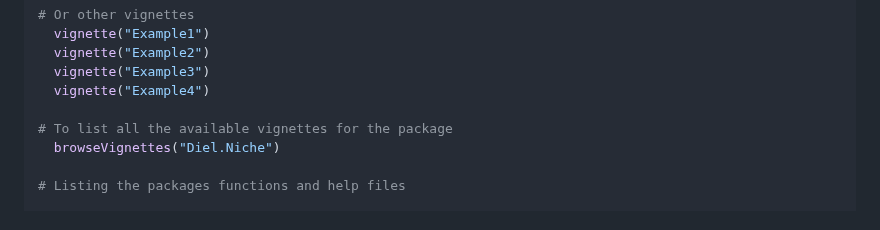
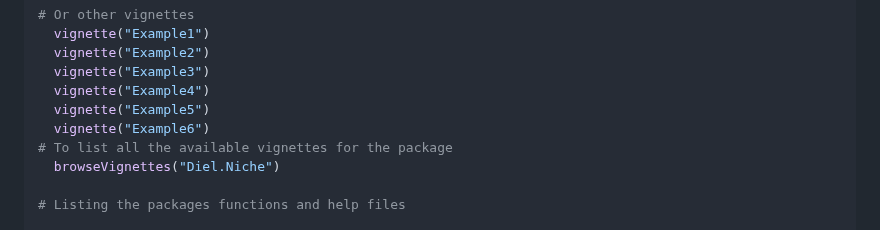
Before and after one commit to diel-project/Diel-Niche-Modeling, a Markdown page: README.md, the part around the change. Rendered like a GitHub page.

```diff
--- a/README.md
+++ b/README.md
@@ -36,7 +36,8 @@ First, install and load the library
   vignette("Example2")
   vignette("Example3")
   vignette("Example4")
-
+  vignette("Example5")
+  vignette("Example6")
 # To list all the available vignettes for the package
   browseVignettes("Diel.Niche")
 
```
